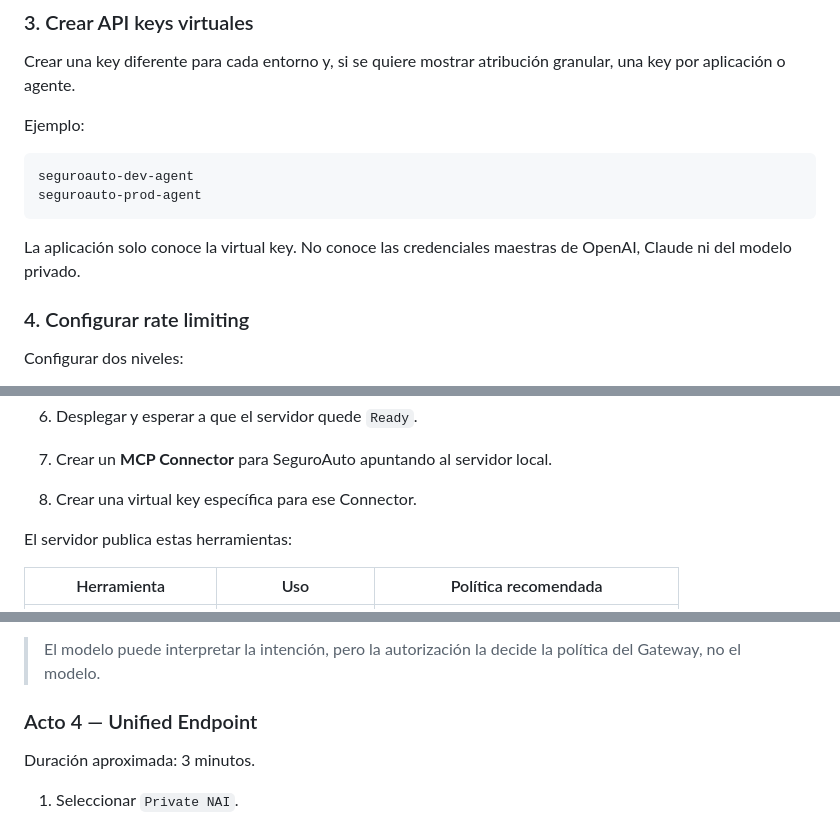
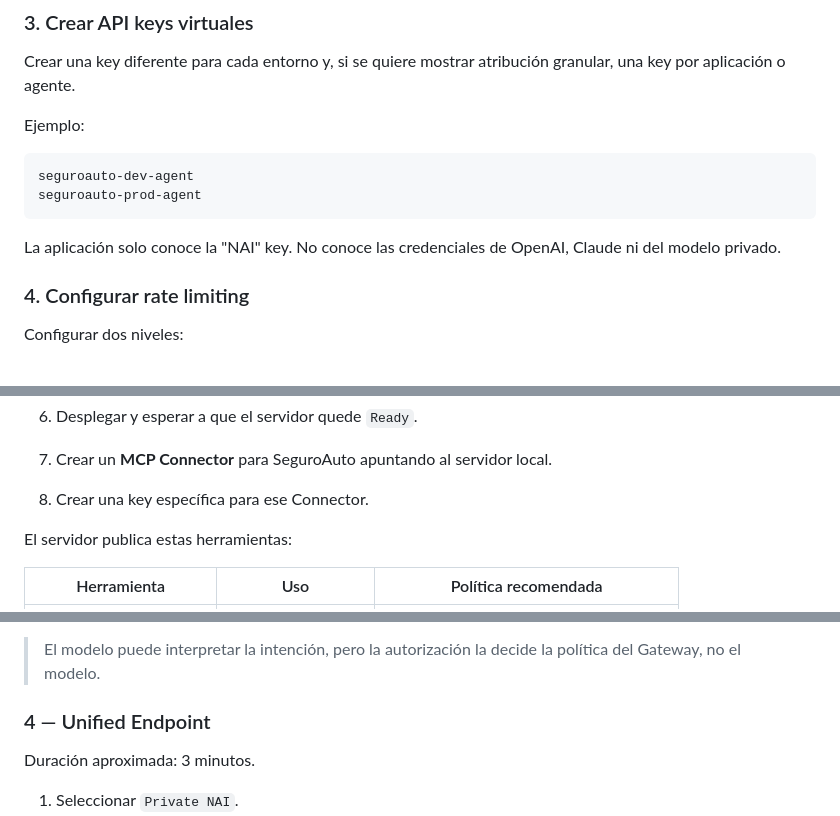
Before and after one commit to jovalen/nutanix-agent-gateway-se-demo, a Markdown page: README.md, 3 parts joined by grey strips. Drawn GitHub-style.

````diff
--- a/README.md
+++ b/README.md
@@ -247,7 +244,7 @@ seguroauto-dev-agent
 seguroauto-prod-agent
 ```
 
-La aplicación solo conoce la virtual key. No conoce las credenciales maestras de OpenAI, Claude ni del modelo privado.
+La aplicación solo conoce la "NAI" key. No conoce las credenciales de OpenAI, Claude ni del modelo privado.
 
 ### 4. Configurar rate limiting
 
@@ -307,7 +304,7 @@ En NAI 2.7:
 5. Configurar el puerto MCP `8001` y el protocolo MCP requerido por el hPOC.
 6. Desplegar y esperar a que el servidor quede `Ready`.
 7. Crear un **MCP Connector** para SeguroAuto apuntando al servidor local.
-8. Crear una virtual key específica para ese Connector.
+8. Crear una key específica para ese Connector.
 
 El servidor publica estas herramientas:
 
@@ -387,7 +386,7 @@ Mensaje sugerido:
 
 > El modelo puede interpretar la intención, pero la autorización la decide la política del Gateway, no el modelo.
 
-### Acto 4 — Unified Endpoint
+### 4 — Unified Endpoint
 
 Duración aproximada: 3 minutos.
 
````
Also changed, not shown: other parts of README.md (+21 -23 lines).
